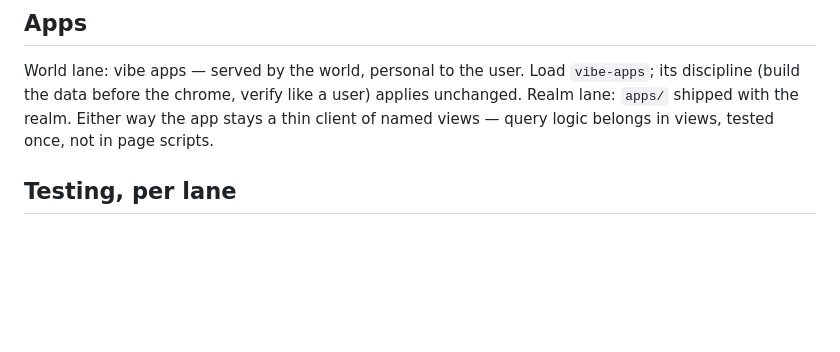
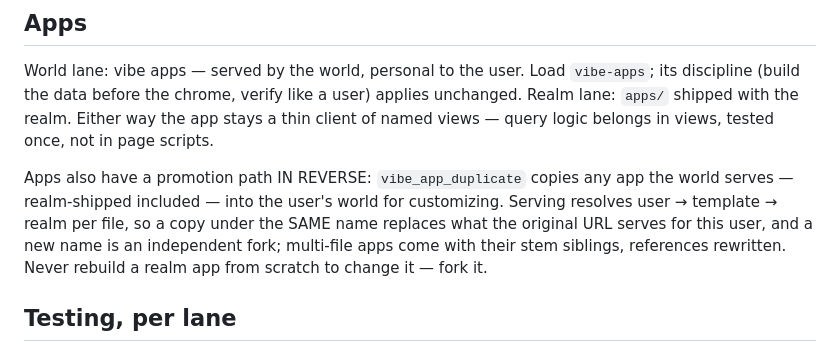
Before and after one commit to embabel-worlds/appliance, a Markdown page: skills/world-authoring/SKILL.md, the part around the change. GitHub-like rendering; blank space fills up the shorter version.

Commit message:
The skills learn the app fork path
vibe_app_duplicate exists now; world-authoring and vibe-apps both say the
same thing about it — never rebuild a realm app from scratch to change
it, fork it.

Co-Authored-By: Claude Fable 5 <noreply@anthropic.com>
Claude-Session: https://claude.ai/code/session_01GmZsnVhGXYbt7tZsTq3Tui

```diff
--- a/skills/world-authoring/SKILL.md
+++ b/skills/world-authoring/SKILL.md
@@ -116,6 +116,13 @@ discipline (build the data before the chrome, verify like a user) applies unchan
 lane: `apps/` shipped with the realm. Either way the app stays a thin client of named views —
 query logic belongs in views, tested once, not in page scripts.
 
+Apps also have a promotion path IN REVERSE: `vibe_app_duplicate` copies any app the world
+serves — realm-shipped included — into the user's world for customizing. Serving resolves
+user → template → realm per file, so a copy under the SAME name replaces what the original
+URL serves for this user, and a new name is an independent fork; multi-file apps come with
+their stem siblings, references rewritten. Never rebuild a realm app from scratch to change
+it — fork it.
+
 ## Testing, per lane
 
 A realm ships its battery: `tests/questions.yml` reconciled by a harness, per
```
Also changed, not shown: skills/vibe-apps/SKILL.md (+5 -0 lines).
